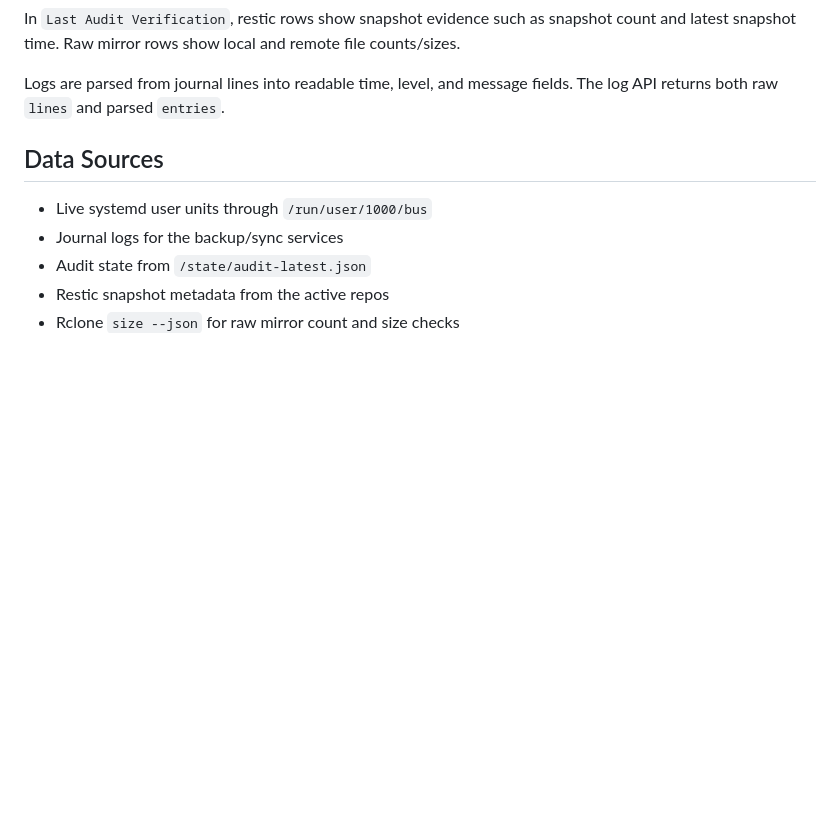
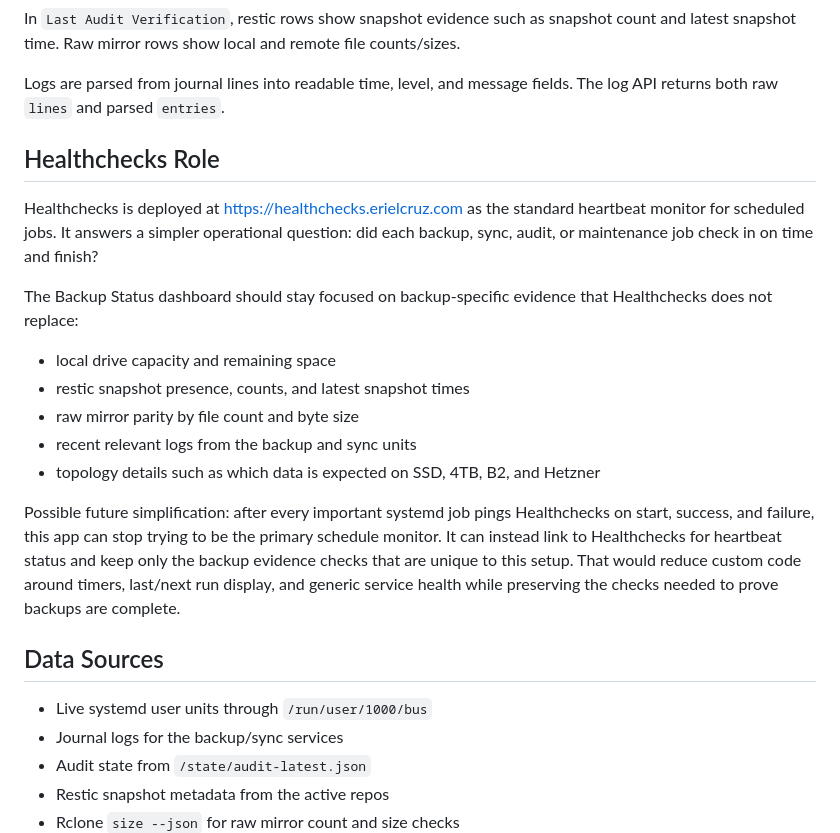
Before and after one commit to ErielCruz/backup-status, a Markdown page: README.md, the part around the change. GitHub-like rendering; blank space fills up the shorter version.

Commit message:
Document Healthchecks role

```diff
--- a/README.md
+++ b/README.md
@@ -25,6 +25,28 @@ Restic repos are not compared by raw file size because restic is deduplicated an
 In `Last Audit Verification`, restic rows show snapshot evidence such as snapshot count and latest snapshot time. Raw mirror rows show local and remote file counts/sizes.
 
 Logs are parsed from journal lines into readable time, level, and message fields. The log API returns both raw `lines` and parsed `entries`.
+
+## Healthchecks Role
+
+Healthchecks is deployed at <https://healthchecks.erielcruz.com> as the standard
+heartbeat monitor for scheduled jobs. It answers a simpler operational question:
+did each backup, sync, audit, or maintenance job check in on time and finish?
+
+The Backup Status dashboard should stay focused on backup-specific evidence that
+Healthchecks does not replace:
+
+- local drive capacity and remaining space
+- restic snapshot presence, counts, and latest snapshot times
+- raw mirror parity by file count and byte size
+- recent relevant logs from the backup and sync units
+- topology details such as which data is expected on SSD, 4TB, B2, and Hetzner
+
+Possible future simplification: after every important systemd job pings
+Healthchecks on start, success, and failure, this app can stop trying to be the
+primary schedule monitor. It can instead link to Healthchecks for heartbeat
+status and keep only the backup evidence checks that are unique to this setup.
+That would reduce custom code around timers, last/next run display, and generic
+service health while preserving the checks needed to prove backups are complete.
 
 ## Data Sources
 
```
